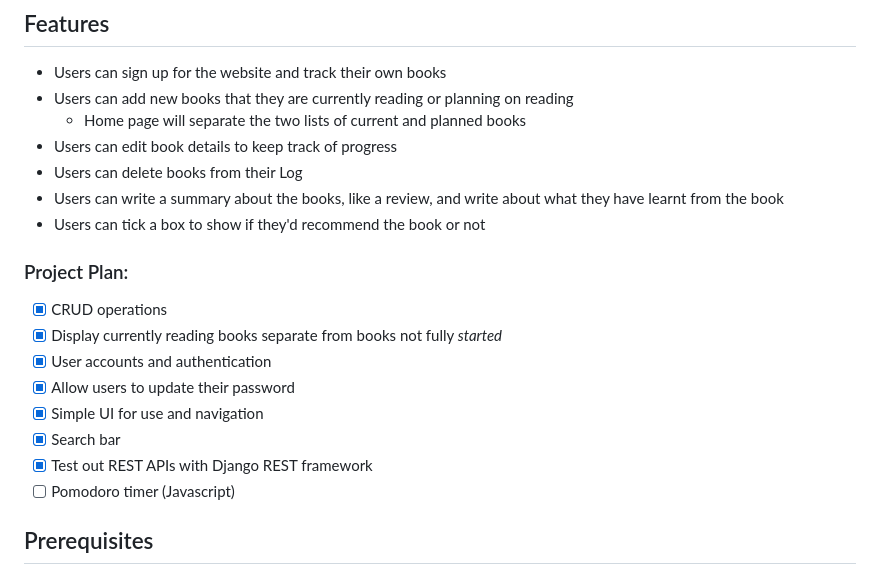
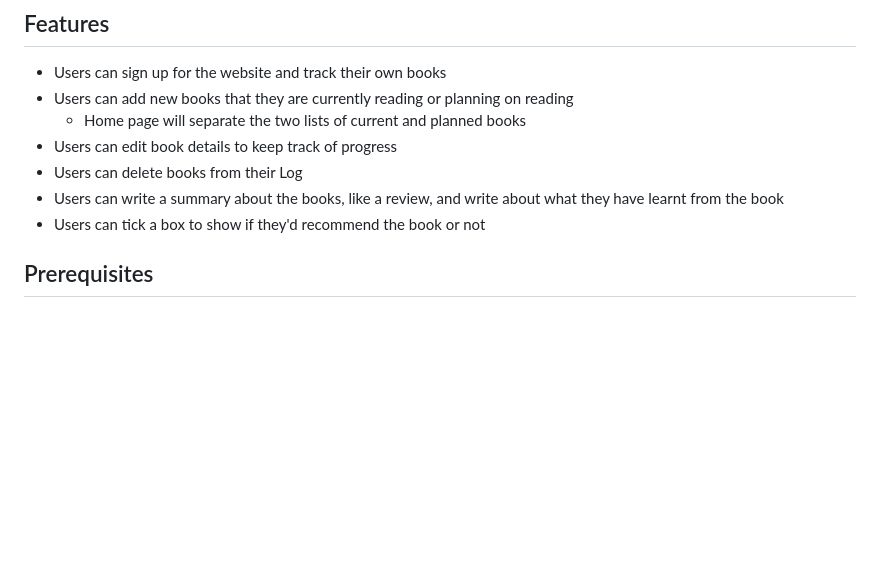
Before and after one commit to sachinlim/reading-log, a Markdown page: README.md, the part around the change. Drawn GitHub-style; blank space fills up the shorter version.

```diff
--- a/README.md
+++ b/README.md
@@ -18,17 +18,6 @@ Compared to the previous [web application](https://github.com/sachinlim/after-sc
 * Users can write a summary about the books, like a review, and write about what they have learnt from the book
 * Users can tick a box to show if they'd recommend the book or not
 
-
-
-### Project Plan:
-- [x] CRUD operations
-- [x] Display currently reading books separate from books not fully *started*
-- [x] User accounts and authentication
-- [x] Allow users to update their password
-- [x] Simple UI for use and navigation
-- [x] Search bar
-- [x] Test out REST APIs with Django REST framework
-- [ ] Pomodoro timer (Javascript)
 
 ## Prerequisites
 
```
